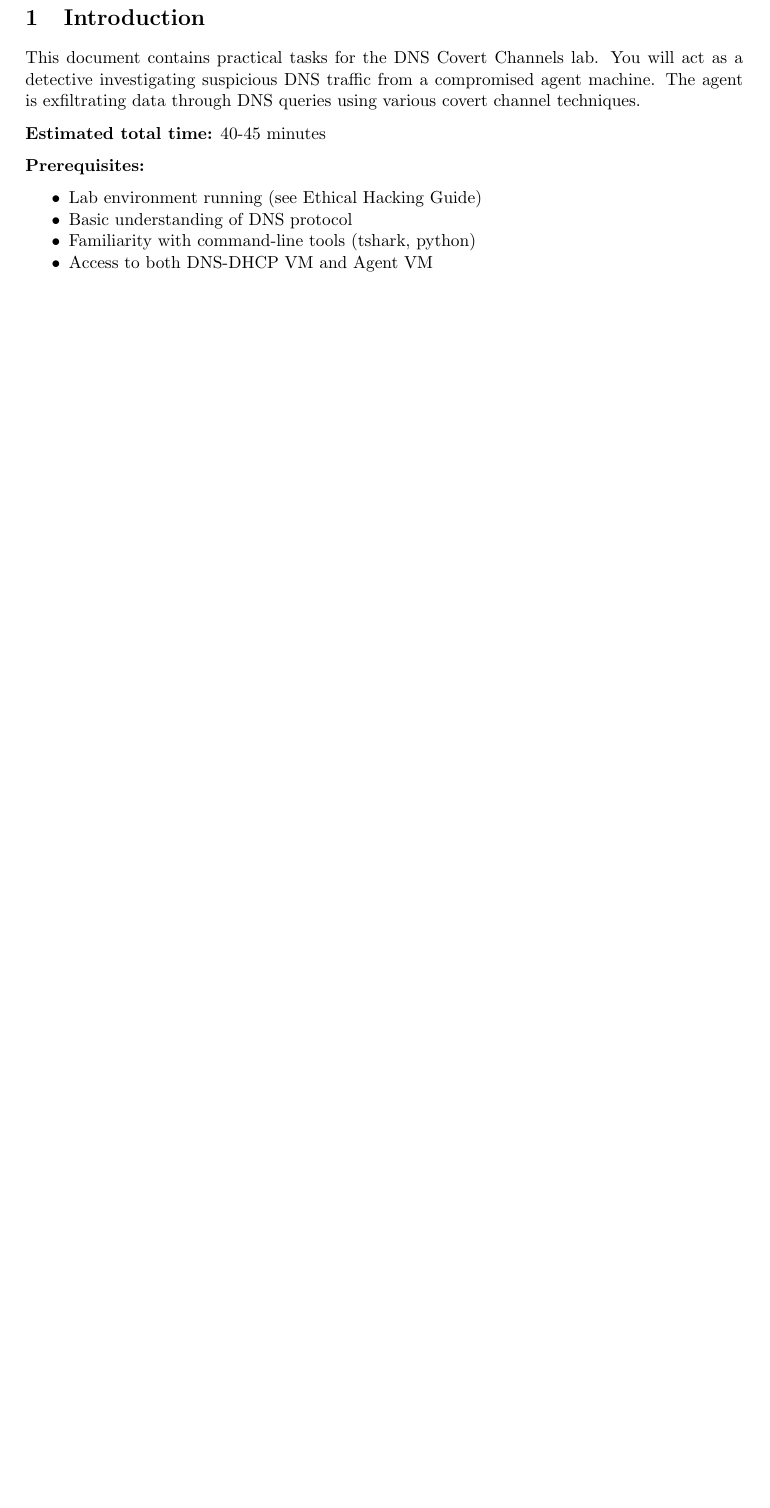
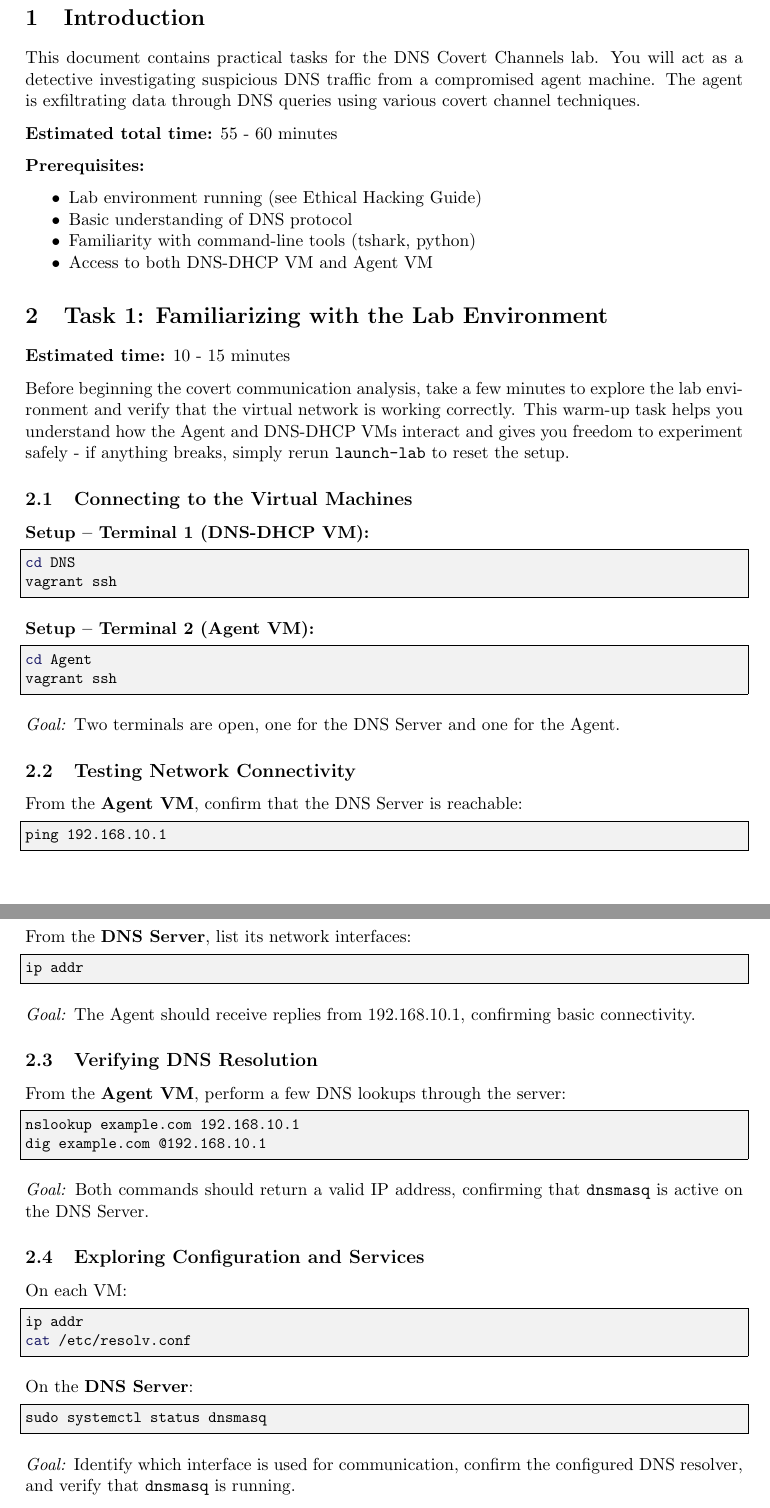
Before and after one commit to michalsterzel/Open-Network-Security-Project---Convert-Communication-Lab, a LaTeX document (reports/tasks/tasks.tex): part of page 1 of 11 before the commit and two parts of pages 1 and 2 of 13 after it, the two joined at a grey line, cut so that both start at the same text, the shorter picture padded with empty space. The pictures show the PDF file reports/tasks/tasks.pdf that the author committed with the source.

Commit message:
Added environment experiments section to Tasks file and removed some unnecessary files

```diff
--- a/reports/tasks/tasks.tex
+++ b/reports/tasks/tasks.tex
@@ -38,7 +38,7 @@
 
 This document contains practical tasks for the DNS Covert Channels lab. You will act as a detective investigating suspicious DNS traffic from a compromised agent machine. The agent is exfiltrating data through DNS queries using various covert channel techniques.
 
-\textbf{Estimated total time:} 40-45 minutes
+\textbf{Estimated total time:} 55 - 60 minutes
 
 \textbf{Prerequisites:}
 \begin{itemize}[noitemsep]
@@ -48,4 +48,66 @@ This document contains practical tasks for the DNS Covert Channels lab. You will
   \item Access to both DNS-DHCP VM and Agent VM
 \end{itemize}
 
-\section{Task 1: Single-Message Subdomain Encoding}
+
+\section{Task 1: Familiarizing with the Lab Environment}
+\textbf{Estimated time:} 10 - 15 minutes
+
+Before beginning the covert communication analysis, take a few minutes to explore the lab environment and verify that the virtual network is working correctly.
+This warm-up task helps you understand how the Agent and DNS-DHCP VMs interact and gives you freedom to experiment safely - if anything breaks, simply rerun
+\texttt{launch-lab} to reset the setup.
+
+\subsection{Connecting to the Virtual Machines}
+
+\textbf{Setup -- Terminal 1 (DNS-DHCP VM):}
+
+\begin{lstlisting}[language=bash]
+cd DNS
+vagrant ssh
+\end{lstlisting}
+
+\textbf{Setup -- Terminal 2 (Agent VM):}
+\begin{lstlisting}[language=bash]
+cd Agent
+vagrant ssh
+\end{lstlisting}
+
+\textit{Goal:} Two terminals are open, one for the DNS Server and one for the Agent.
+
+\subsection{Testing Network Connectivity}
+
+From the \textbf{Agent VM}, confirm that the DNS Server is reachable:
+\begin{lstlisting}[language=bash]
+ping 192.168.10.1
+\end{lstlisting}
+
+From the \textbf{DNS Server}, list its network interfaces:
+\begin{lstlisting}[language=bash]
+ip addr
+\end{lstlisting}
+
+\textit{Goal:} The Agent should receive replies from 192.168.10.1, confirming basic connectivity.
+
+\subsection{Verifying DNS Resolution}
+
+From the \textbf{Agent VM}, perform a few DNS lookups through the server:
+\begin{lstlisting}[language=bash]
+nslookup example.com 192.168.10.1
+dig example.com @192.168.10.1
+\end{lstlisting}
+
+\textit{Goal:} Both commands should return a valid IP address, confirming that \texttt{dnsmasq} is active on the DNS Server.
+
+\subsection{Exploring Configuration and Services}
+
+On each VM:
+\begin{lstlisting}[language=bash]
+ip addr
+cat /etc/resolv.conf
+\end{lstlisting}
+
+On the \textbf{DNS Server}:
+\begin{lstlisting}[language=bash]
+sudo systemctl status dnsmasq
+\end{lstlisting}
+
+\textit{Goal:} Identify which interface is used for communication, confirm the configured DNS resolver, and verify that \texttt{dnsmasq} is running.
@@ -51,0 +120 @@ This document contains practical tasks for the DNS Covert Channels lab. You will
+\end{lstlisting}
@@ -51,0 +126 @@ This document contains practical tasks for the DNS Covert Channels lab. You will
+\end{lstlisting}
@@ -51,0 +144,6 @@ This document contains practical tasks for the DNS Covert Channels lab. You will
+\end{lstlisting}
+
+Now test DNS resolution again:
+\begin{lstlisting}[language=bash]
+dig example.com @192.168.10.1
+\end{lstlisting}
@@ -52,3 +170,6 @@ This document contains practical tasks for the DNS Covert Channels lab. You will
+\newpage
+
+\section{Task 2: Single-Message Subdomain Encoding}
 
 \textbf{Estimated time:} 20 minutes
 
```
Also changed, not shown: reports/tasks/tasks.pdf, reports/tasks/tasks.tex (98 more changed lines), 6 other files.
